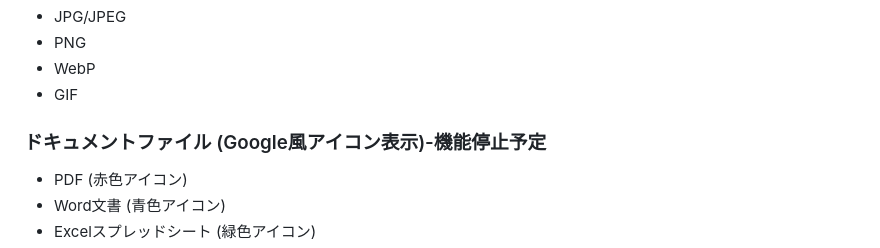
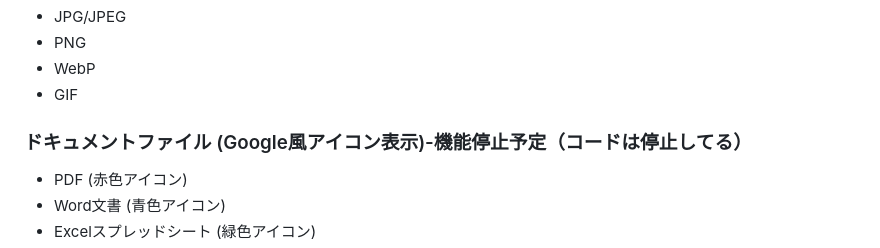
Before and after one commit to shiroccho/smalls, a Markdown page: generate_folder_html.md, the part around the change. Drawn GitHub-style.

Commit message:
#2 README変更

```diff
--- a/generate_folder_html.md
+++ b/generate_folder_html.md
@@ -29,7 +29,7 @@ Google Drive風のUIで、ディレクトリとファイルを視覚的に表示
 - WebP
 - GIF
 
-### ドキュメントファイル (Google風アイコン表示)-機能停止予定
+### ドキュメントファイル (Google風アイコン表示)-機能停止予定（コードは停止してる）
 - PDF (赤色アイコン)
 - Word文書 (青色アイコン)
 - Excelスプレッドシート (緑色アイコン)
```
